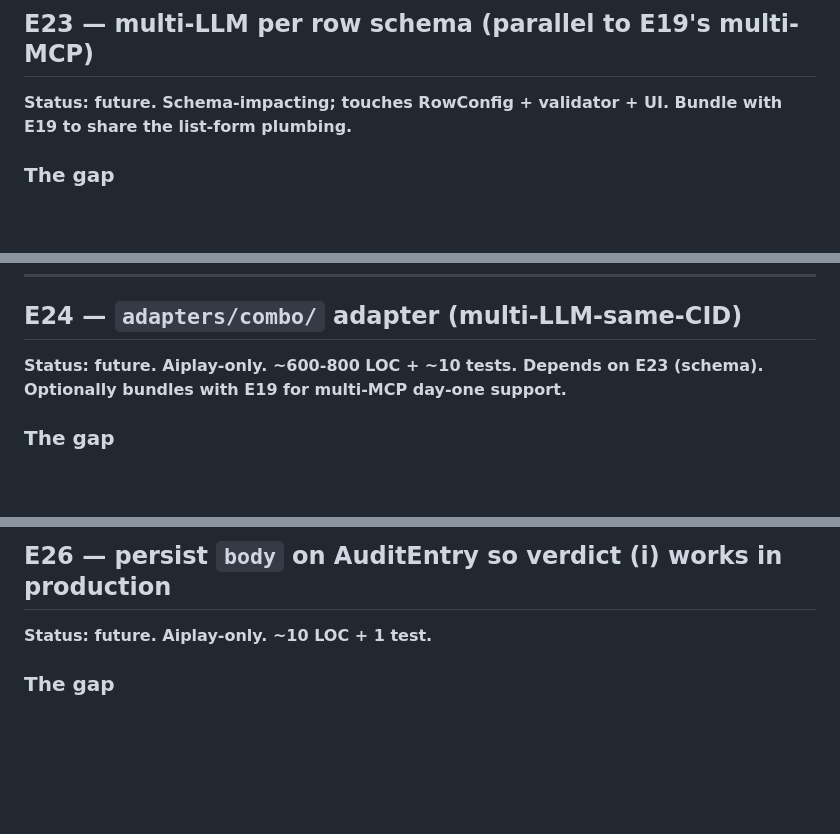
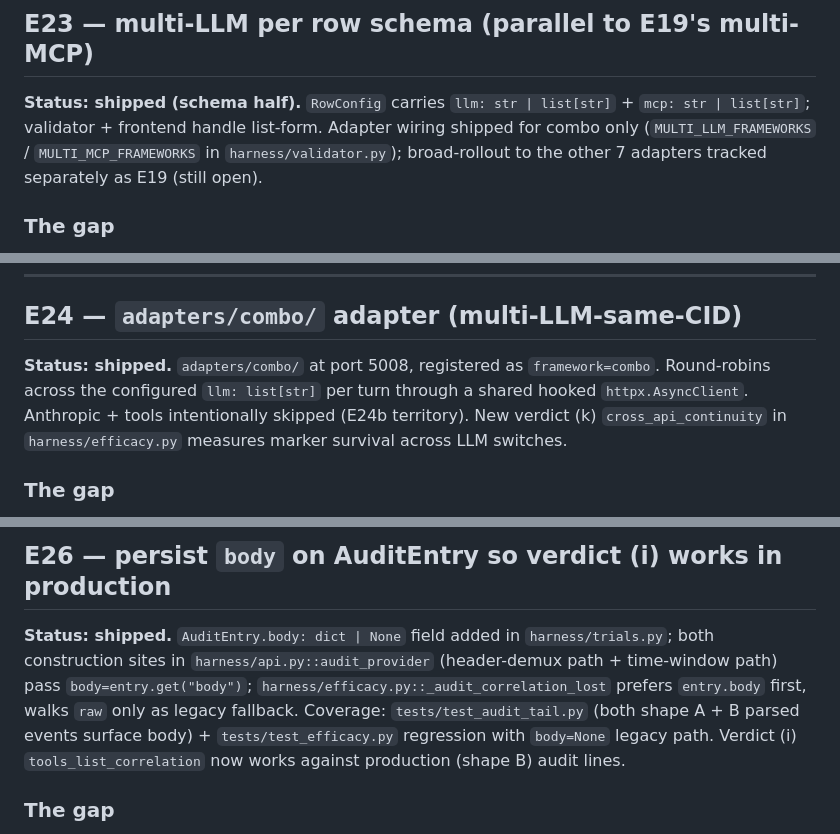
Before and after one commit to ksivask/aicombo, a Markdown page: docs/enhancements.md, 3 parts joined by grey strips. GitHub-like rendering; blank space fills up the shorter version.

```diff
--- a/docs/enhancements.md
+++ b/docs/enhancements.md
@@ -1226,7 +1226,7 @@ Building E22 standalone is wasted effort — it has no measurable signal without
 
 ## E23 — multi-LLM per row schema (parallel to E19's multi-MCP)
 
-**Status: future. Schema-impacting; touches RowConfig + validator + UI. Bundle with E19 to share the list-form plumbing.**
+**Status: shipped (schema half).** `RowConfig` carries `llm: str | list[str]` + `mcp: str | list[str]`; validator + frontend handle list-form. Adapter wiring shipped for combo only (`MULTI_LLM_FRAMEWORKS` / `MULTI_MCP_FRAMEWORKS` in `harness/validator.py`); broad-rollout to the other 7 adapters tracked separately as E19 (still open).
 
 ### The gap
 
@@ -1309,7 +1309,7 @@ Both E19 and E23 extend RowConfig with `str | list[str]` for different fields. D
 
 ## E24 — `adapters/combo/` adapter (multi-LLM-same-CID)
 
-**Status: future. Aiplay-only. ~600-800 LOC + ~10 tests. Depends on E23 (schema). Optionally bundles with E19 for multi-MCP day-one support.**
+**Status: shipped.** `adapters/combo/` at port 5008, registered as `framework=combo`. Round-robins across the configured `llm: list[str]` per turn through a shared hooked `httpx.AsyncClient`. Anthropic + tools intentionally skipped (E24b territory). New verdict (k) `cross_api_continuity` in `harness/efficacy.py` measures marker survival across LLM switches.
 
 ### The gap
 
@@ -1458,7 +1458,7 @@ Total: **M** (~day to day-and-a-half).
 
 ## E26 — persist `body` on AuditEntry so verdict (i) works in production
 
-**Status: future. Aiplay-only. ~10 LOC + 1 test.**
+**Status: shipped.** `AuditEntry.body: dict | None` field added in `harness/trials.py`; both construction sites in `harness/api.py::audit_provider` (header-demux path + time-window path) pass `body=entry.get("body")`; `harness/efficacy.py::_audit_correlation_lost` prefers `entry.body` first, walks `raw` only as legacy fallback. Coverage: `tests/test_audit_tail.py` (both shape A + B parsed events surface body) + `tests/test_efficacy.py` regression with `body=None` legacy path. Verdict (i) `tools_list_correlation` now works against production (shape B) audit lines.
 
 ### The gap
 
```
Also changed, not shown: other parts of docs/enhancements.md (+5 -5 lines).
